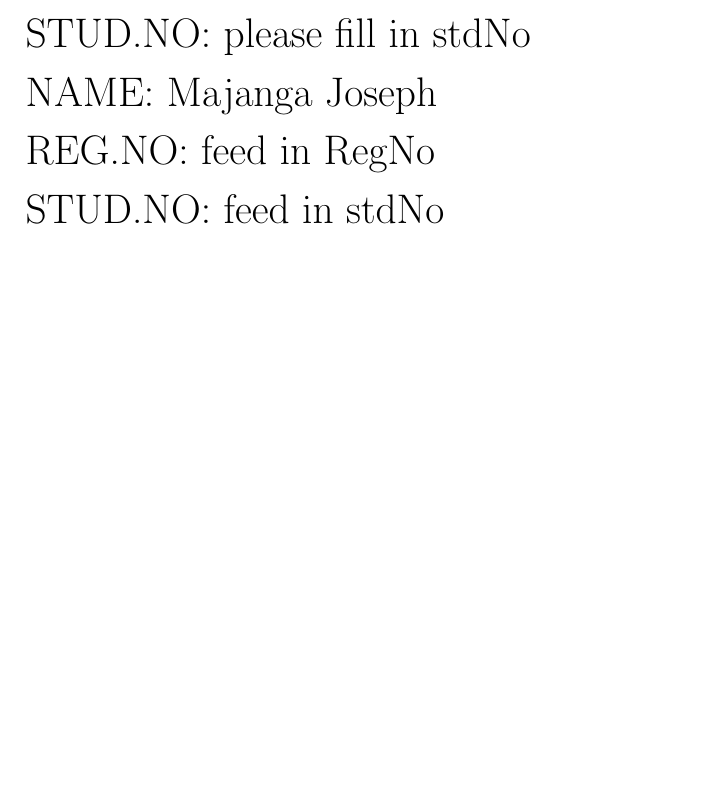
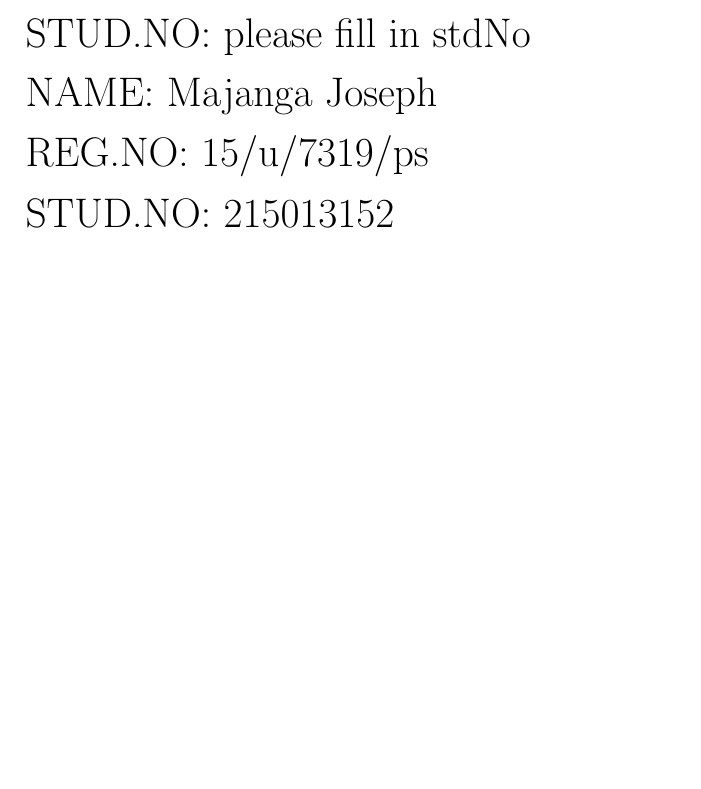
Before and after one commit to sendimarvin/Concept_paper_on_Automated_Analysis_of_Nash_Aquilibria_in_Iterated_Boolean_Games, a LaTeX problem sheet (concept paper assignment2.tex): part of page 1 of 3, cut so that both start at the same text. Compiled offline with pdfLaTeX.

Commit message:
submitted personal details

```diff
--- a/concept paper assignment2.tex
+++ b/concept paper assignment2.tex
@@ -30,9 +30,9 @@
 
 		\begin{flushleft} \begin{huge} NAME: Majanga Joseph   \end{huge} \end{flushleft}
 
-		\begin{flushleft} \begin{huge} REG.NO: feed in RegNo   \end{huge} \end{flushleft}
+		\begin{flushleft} \begin{huge} REG.NO: 15/u/7319/ps  \end{huge} \end{flushleft}
 
-		\begin{flushleft} \begin{huge} STUD.NO: feed in stdNo    \end{huge} \end{flushleft}
+		\begin{flushleft} \begin{huge} STUD.NO: 215013152   \end{huge} \end{flushleft}
 
 
 
```
